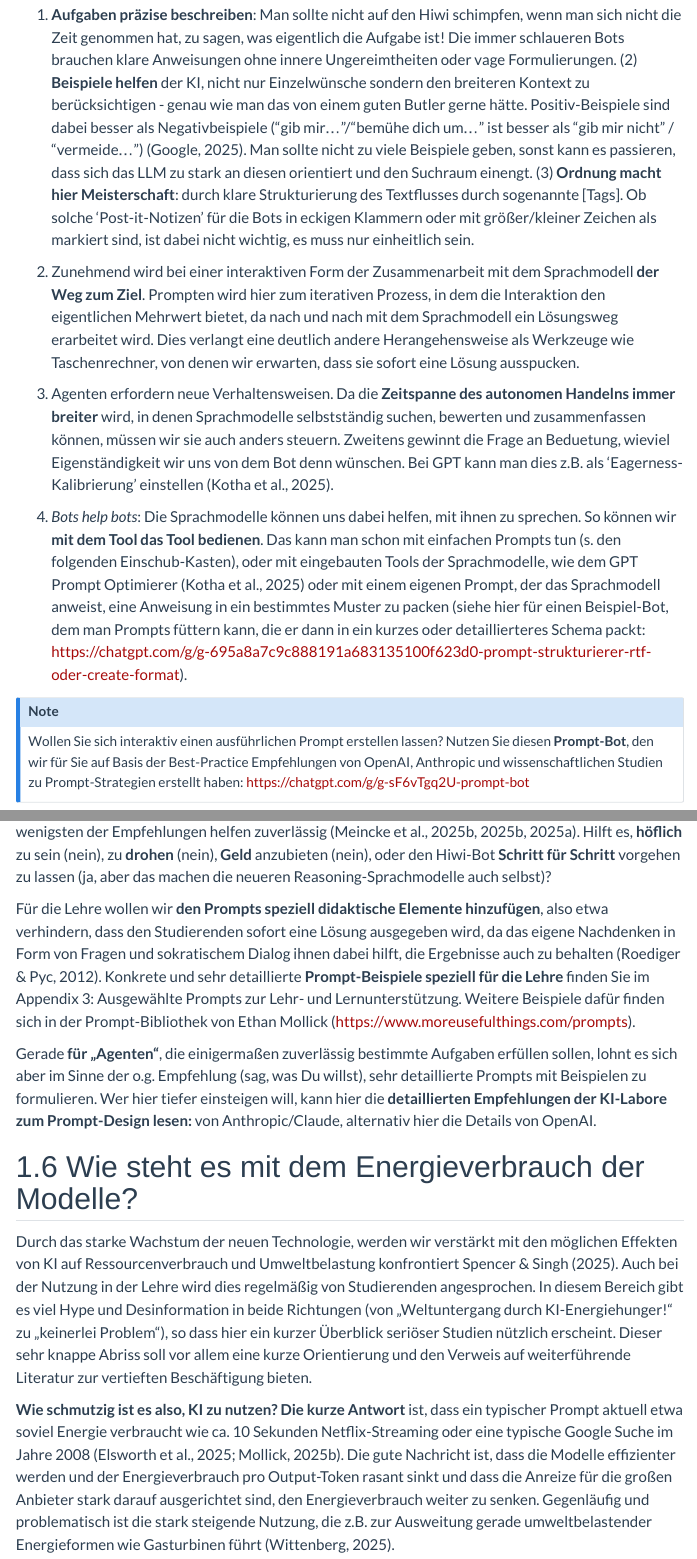
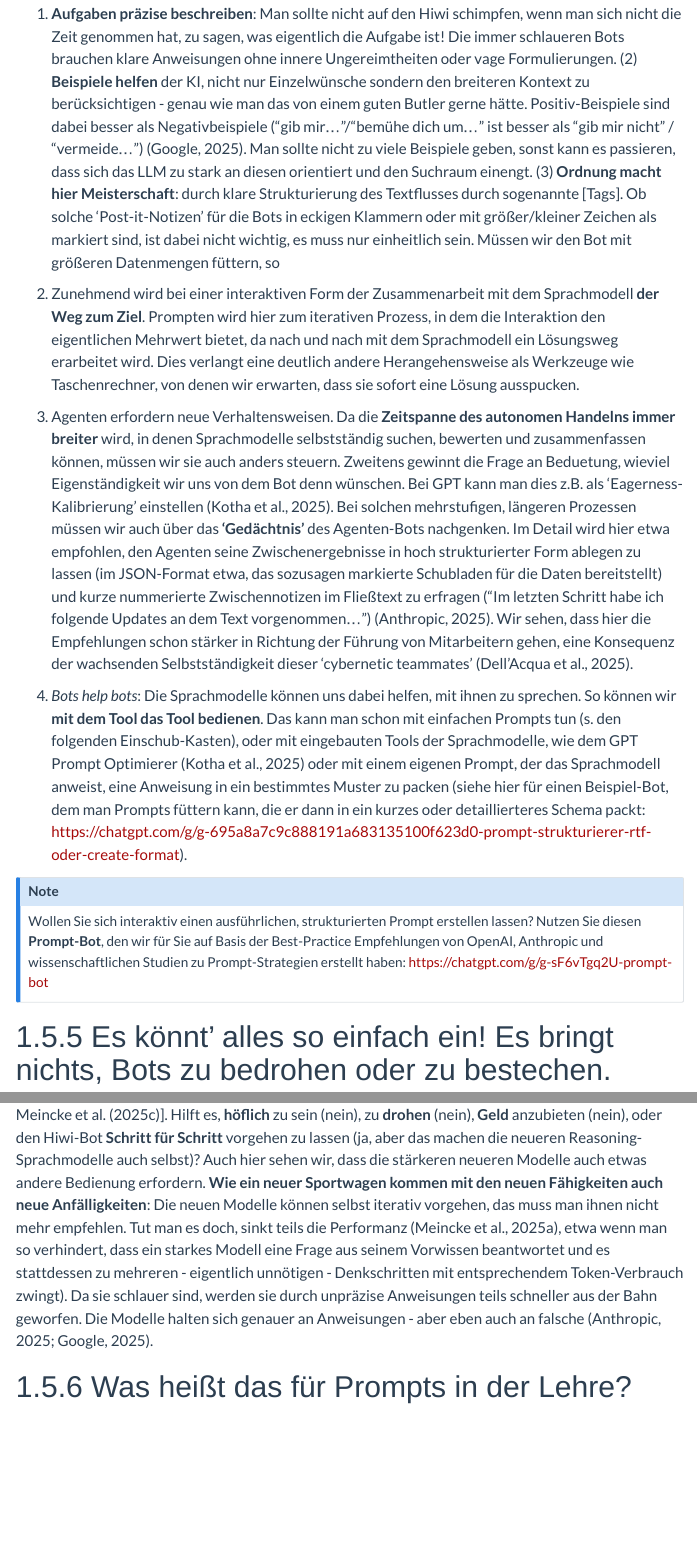
Before and after one commit to TH-Koln-Bartnik/genai4teaching, a Quarto document (kapitel02.qmd): the page in a window 1100 px wide, from 15360 px down before the commit and from 15410 px down after it, so that both start at the same text, and a second part further down, joined at a grey line. Rendered offline with R 4.5, knitr and Pandoc in place of Quarto, with nearby package versions; menus at the side of the page are left out.

Commit message:
Kapitel 2: Update durch Zusammenfassung der Prompt-Guides der großen KI-Labore

````diff
--- a/kapitel02.qmd
+++ b/kapitel02.qmd
@@ -320,30 +320,25 @@ Hier ist ein Prompt: [PROMPT EINFÜGEN] Das gewünschte Verhalten dieses Prompts
 ```
 :::
 
-(1) **Aufgaben präzise beschreiben**: Man sollte nicht auf den Hiwi schimpfen, wenn man sich nicht die Zeit genommen hat, zu sagen, was eigentlich die Aufgabe ist! Die immer schlaueren Bots brauchen klare Anweisungen ohne innere Ungereimtheiten oder vage Formulierungen. (2) **Beispiele helfen** der KI, nicht nur Einzelwünsche sondern den breiteren Kontext zu berücksichtigen - genau wie man das von einem guten Butler gerne hätte. Positiv-Beispiele sind dabei besser als Negativbeispiele ("gib mir..."/"bemühe dich um..." ist besser als "gib mir nicht" / "vermeide...") [@google2025]. Man sollte nicht zu viele Beispiele geben, sonst kann es passieren, dass sich das LLM zu stark an diesen orientiert und den Suchraum einengt. (3) **Ordnung macht hier Meisterschaft**: durch klare Strukturierung des Textflusses durch <Hinweis-Schilder> sogenannte [Tags]. Ob solche 'Post-it-Notizen' für die Bots in eckigen Klammern oder mit größer/kleiner Zeichen als <Hinweise> markiert sind, ist dabei nicht wichtig, es muss nur einheitlich sein.
+(1) **Aufgaben präzise beschreiben**: Man sollte nicht auf den Hiwi schimpfen, wenn man sich nicht die Zeit genommen hat, zu sagen, was eigentlich die Aufgabe ist! Die immer schlaueren Bots brauchen klare Anweisungen ohne innere Ungereimtheiten oder vage Formulierungen. (2) **Beispiele helfen** der KI, nicht nur Einzelwünsche sondern den breiteren Kontext zu berücksichtigen - genau wie man das von einem guten Butler gerne hätte. Positiv-Beispiele sind dabei besser als Negativbeispiele ("gib mir..."/"bemühe dich um..." ist besser als "gib mir nicht" / "vermeide...") [@google2025]. Man sollte nicht zu viele Beispiele geben, sonst kann es passieren, dass sich das LLM zu stark an diesen orientiert und den Suchraum einengt. (3) **Ordnung macht hier Meisterschaft**: durch klare Strukturierung des Textflusses durch <Hinweis-Schilder> sogenannte [Tags]. Ob solche 'Post-it-Notizen' für die Bots in eckigen Klammern oder mit größer/kleiner Zeichen als <Hinweise> markiert sind, ist dabei nicht wichtig, es muss nur einheitlich sein. Müssen wir den Bot mit größeren Datenmengen füttern, so
 
 (4) Zunehmend wird bei einer interaktiven Form der Zusammenarbeit mit dem Sprachmodell **der Weg zum Ziel**. Prompten wird hier zum iterativen Prozess, in dem die Interaktion den eigentlichen Mehrwert bietet, da nach und nach mit dem Sprachmodell ein Lösungsweg erarbeitet wird. Dies verlangt eine deutlich andere Herangehensweise als Werkzeuge wie Taschenrechner, von denen wir erwarten, dass sie sofort eine Lösung ausspucken.
 
 (5) Agenten erfordern neue Verhaltensweisen. Da die **Zeitspanne des autonomen Handelns immer breiter** wird, in denen Sprachmodelle selbstständig suchen, bewerten und zusammenfassen können, müssen wir sie auch anders steuern.
-Zweitens gewinnt die Frage an Beduetung, wieviel Eigenständigkeit wir uns von dem Bot denn wünschen. Bei GPT kann man dies z.B. als 'Eagerness-Kalibrierung' einstellen [@kotha2025].
+Zweitens gewinnt die Frage an Beduetung, wieviel Eigenständigkeit wir uns von dem Bot denn wünschen. Bei GPT kann man dies z.B. als 'Eagerness-Kalibrierung' einstellen [@kotha2025]. Bei solchen mehrstufigen, längeren Prozessen müssen wir auch über das **'Gedächtnis'** des Agenten-Bots nachgenken. Im Detail wird hier etwa empfohlen, den Agenten seine Zwischenergebnisse in hoch strukturierter Form ablegen zu lassen (im JSON-Format etwa, das sozusagen markierte Schubladen für die Daten bereitstellt) und kurze nummerierte Zwischennotizen im Fließtext zu erfragen ("Im letzten Schritt habe ich folgende Updates an dem Text vorgenommen...") [@anthropic2025c]. Wir sehen, dass hier die Empfehlungen schon stärker in Richtung der Führung von Mitarbeitern gehen, eine Konsequenz der wachsenden Selbstständigkeit dieser 'cybernetic teammates' [@dellacqua2025].
 
 (6) *Bots help bots*: Die Sprachmodelle können uns dabei helfen, mit ihnen zu sprechen. So können wir **mit dem Tool das Tool bedienen**. Das kann man schon mit einfachen Prompts tun (s. den folgenden Einschub-Kasten), oder mit eingebauten Tools der Sprachmodelle, wie dem GPT Prompt Optimierer [@kotha2025] oder mit einem eigenen Prompt, der das Sprachmodell anweist, eine Anweisung in ein bestimmtes Muster zu packen (siehe hier für einen Beispiel-Bot, dem man Prompts füttern kann, die er dann in ein kurzes oder detaillierteres Schema packt: https://chatgpt.com/g/g-695a8a7c9c888191a683135100f623d0-prompt-strukturierer-rtf-oder-create-format).
 
-
 ::: {.callout-note icon="true"}
-Wollen Sie sich interaktiv einen ausführlichen Prompt erstellen lassen?
+Wollen Sie sich interaktiv einen ausführlichen, strukturierten Prompt erstellen lassen?
 Nutzen Sie diesen **Prompt-Bot**, den wir für Sie auf Basis der Best-Practice Empfehlungen von OpenAI, Anthropic und wissenschaftlichen Studien zu Prompt-Strategien erstellt haben: <https://chatgpt.com/g/g-sF6vTgq2U-prompt-bot>
 :::
 
+### Es könnt' alles so einfach ein! Es bringt nichts, Bots zu bedrohen oder zu bestechen.
 Neuere empirische Untersuchungen haben eine Reihe von **anekdotischen Hausrezepten des Promptings systematisch geprüft und meist widerlegt**.
 Prompts funktionieren nicht immer gleich und so kommt es schnell zu anektodischer Evidenz, dass eine Formulierung „besser geklappt“ hätte.
-Die wenigsten der Empfehlungen helfen zuverlässig [@meincke2025a; @meincke2025; @meincke2025].
+Die wenigsten der Empfehlungen helfen zuverlässig [@meincke2025; ; @meincke2025a; @meincke2025b].
 Hilft es, **höflich** zu sein (nein), zu **drohen** (nein), **Geld** anzubieten (nein), oder den Hiwi-Bot **Schritt für Schritt** vorgehen zu lassen (ja, aber das machen die neueren Reasoning-Sprachmodelle auch selbst)?
+Auch hier sehen wir, dass die stärkeren neueren Modelle auch etwas andere Bedienung erfordern. **Wie ein neuer Sportwagen kommen mit den neuen Fähigkeiten auch neue Anfälligkeiten**: Die neuen Modelle können selbst iterativ vorgehen, das muss man ihnen nicht mehr empfehlen. Tut man es doch, sinkt teils die Performanz [@meincke2025a], etwa wenn man so verhindert, dass ein starkes Modell eine Frage aus seinem Vorwissen beantwortet und es stattdessen zu mehreren - eigentlich unnötigen - Denkschritten mit entsprechendem Token-Verbrauch zwingt). Da sie schlauer sind, werden sie durch unpräzise Anweisungen teils schneller aus der Bahn geworfen. Die Modelle halten sich genauer an Anweisungen - aber eben auch an falsche [@anthropic2025c; @google2025].
 
-Für die Lehre wollen wir **den Prompts speziell didaktische Elemente hinzufügen**, also etwa verhindern, dass den Studierenden sofort eine Lösung ausgegeben wird, da das eigene Nachdenken in Form von Fragen und sokratischem Dialog ihnen dabei hilft, die Ergebnisse auch zu behalten [@roediger2012].
-Konkrete und sehr detaillierte **Prompt-Beispiele speziell für die Lehre** finden Sie im Appendix 3: Ausgewählte Prompts zur Lehr- und Lernunterstützung.
-Weitere Beispiele dafür finden sich in der Prompt-Bibliothek von Ethan Mollick (https://www.moreusefulthings.com/prompts).
-
-Gerade **für „Agenten“**, die einigermaßen zuverlässig bestimmte Aufgaben erfüllen sollen, lohnt es sich aber im Sinne der o.g.
-Empfehlung (sag, was Du willst), sehr detaillierte Prompts mit Beispielen zu formulieren.
-Wer hier tiefer einsteigen will, kann hier die **detaillierten Empfehlungen der KI-Labore zum Prompt-Design lesen:** von Anthropic/Claude, alternativ hier die Details von OpenAI.
+### Was heißt das für Prompts in der Lehre?
````
Also changed, not shown: docs/search.json, kapitel02.qmd (8 more changed lines), 1 other file.
